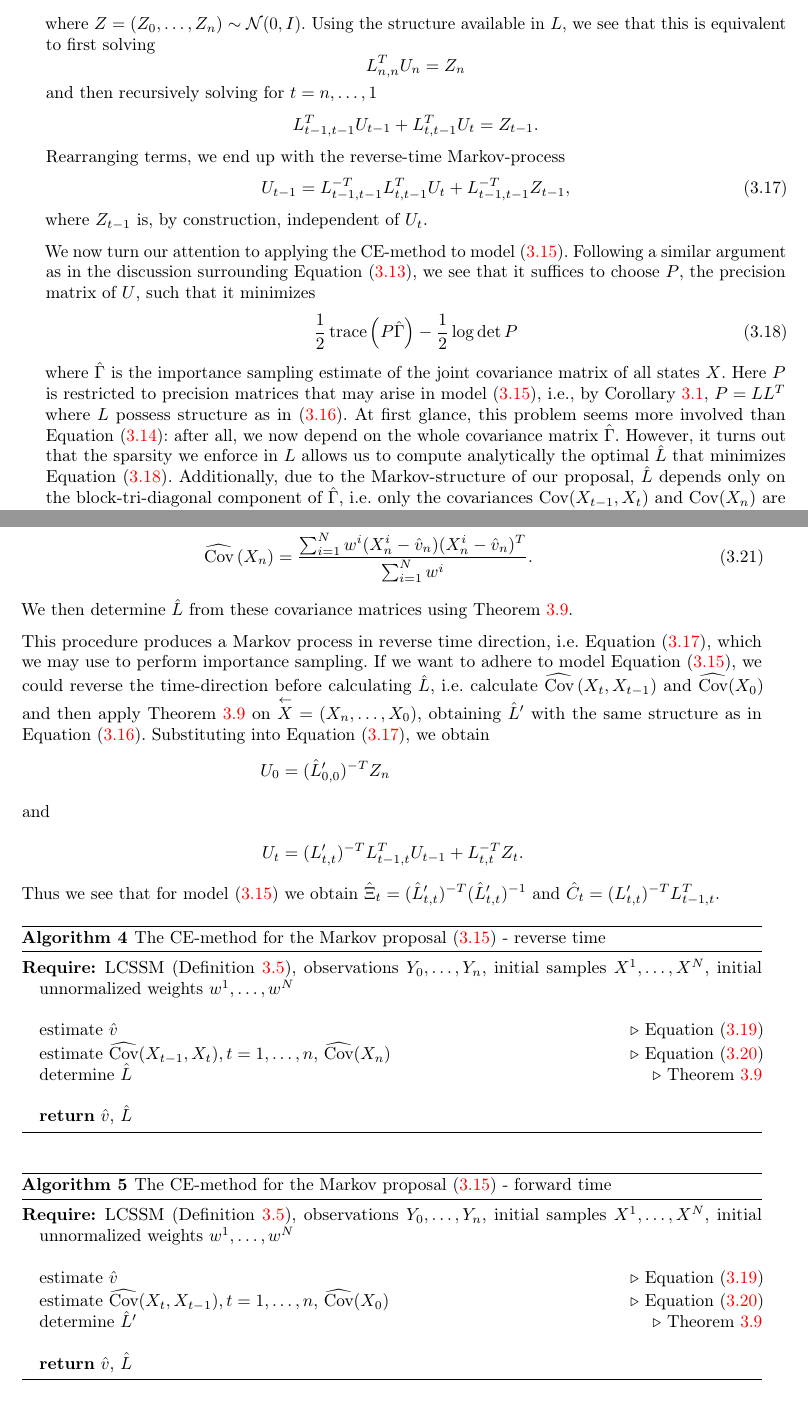
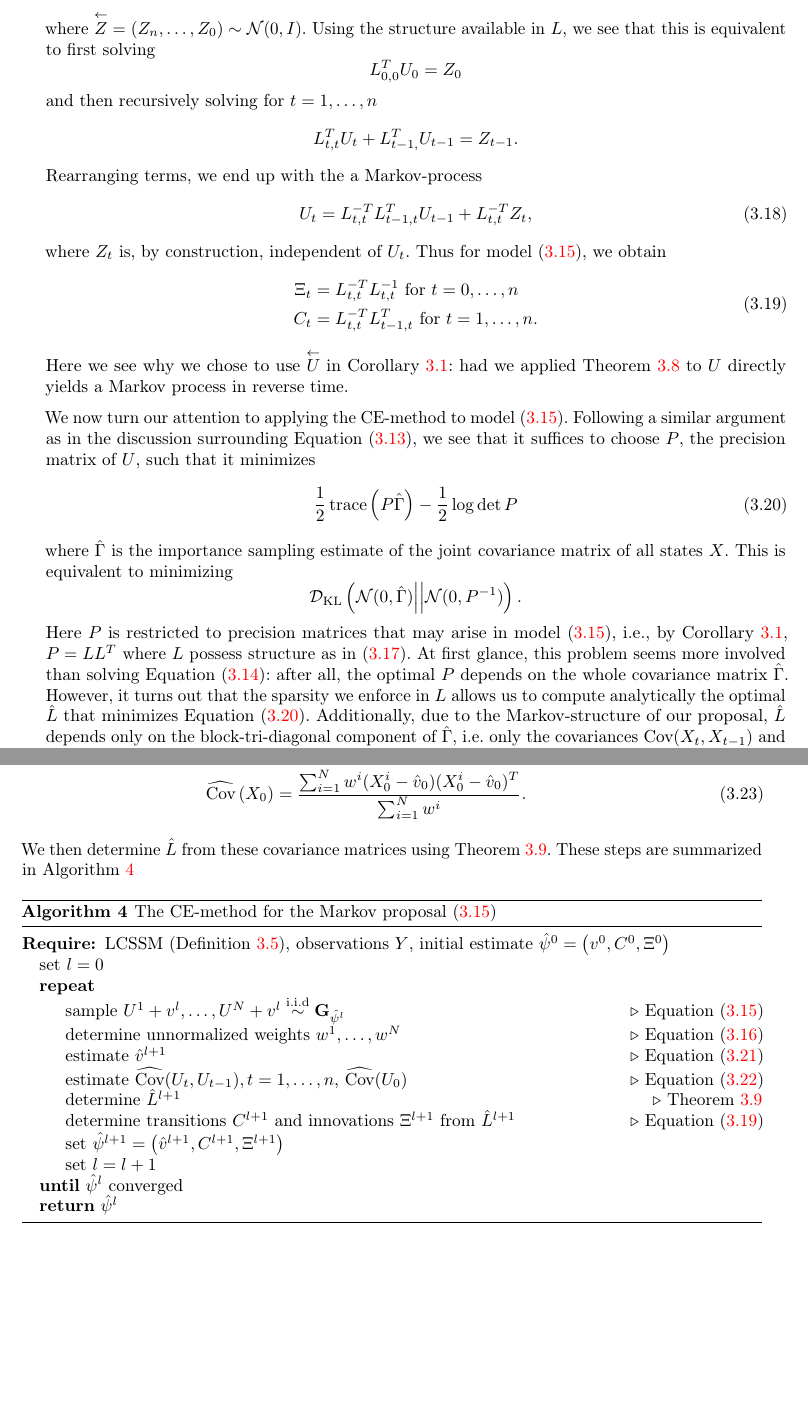
Before and after one commit to stefanheyder/dissertation, a LaTeX thesis (thesis.tex, which reads chapters/03_05_Gaussian_IS.tex): two parts of pages 40 and 41 of 71, joined at a grey line, cut at the place of the change, the shorter picture padded with empty space. The pictures show the PDF file thesis.pdf that the author committed with the source.

Commit message:
clean up Markov proposal

```diff
--- a/chapters/03_05_Gaussian_IS.tex
+++ b/chapters/03_05_Gaussian_IS.tex
@@ -140,4 +140,3 @@ An alternative family of Gaussian proposals is given by directly modeling a Gaus
     \end{split}
 \end{align}
 for $t = 1, \dots, n$, with $U_{0}$ and $\nu_{1}, \dots, \nu_{n}$ independent. The number of parameters in $$\psi= \left( v, C_{1}, \dots, C_{n}, \Xi_{0}, \dots, \Xi_{n} \right)$$ is $(n + 1)\cdot m$ for the mean $v$, $n \cdot m^{2}$ for the transition matrices $C_{t}$ and $(n + 1) \frac{m (m - 1)}{2}$ for the covariance matrices of innovations, totaling $\mathcal O(n\cdot m^{2})$ many parameters.
-While these are considerably more parameters than for the \gls{glssm}-approach for large state dimension $m$, we will see in the later part of this section that finding the optimal parameters for the \gls{cem} can be done analytically. Simulation from $\G_{\psi}$ is achieved by a simple recursion.
@@ -148,3 +151,6 @@ This approach, which we term the \textbf{Markov-approach}, was originally propos
+\end{align}
+where $p(x_{0}|x_{-1}) = p(x_{0})$ and $g_{\psi}(x_{0}|x_{-1}) g_{\psi}(x_{0})$.
+
 
 The Markov structure of model \eqref{eq:markov-proposal} implies that the precision matrix of $\G_{\psi}$ is sparse, i.e. it has a block-tridiagonal form. This is a well-known property of the precision matrix of Gaussian random vectors, as the following two Lemmas show. For a general treatment, we refer the reader to \cite[Chapters 3 and 5]{Lauritzen1996Graphical}.
 
@@ -186,7 +192,7 @@ The Markov structure of model \eqref{eq:markov-proposal} implies that the precis
     \end{pmatrix}.
     $$
 
-    Now $X \perp Y | Z$ is equivalent to $\cov \left( (X,Y) |Z \right)$ being a block-diagonal matrix, which is equivalent to its inverse being a block-diagonal matrix. Its inverse is, by \Cref{lem:gaussian_precision}, the sub-matrix of $P$ whose rows and columns correspond to $X$ and $Y$.
+    Now $X \perp Y | Z$ is equivalent to $\cov \left( (X,Y) |Z \right)$ being a block-diagonal matrix with blocks $\Sigma_{XX|Z}$ and $\Sigma_{YY|Z}$, which is equivalent to its inverse being a block-diagonal matrix with blocks $\Sigma_{XX|Z}^{-1}$ and $\Sigma_{YY|Z}^{-1}$. Its inverse is, by \Cref{lem:gaussian_precision}, the sub-matrix of $P$ whose rows and columns correspond to $X$ and $Y$.
 \end{proof}
 
 Applying \Cref{lem:gaussian_precision_zeros} to model \eqref{eq:markov-proposal}, we see that its precision matrix $P$ is sparse, i.e. it is a block-tri-diagonal matrix, as $U_{t} \perp U_{s} | U_{-t,-s}$ for $\lvert t - s\rvert > 1$ and $U_{-t,-s}$ being the vector of all $U_{0}, \dots, U_{n}$ except for $U_{t}, U_{s}$. Thus, the only entries of $P$ that are potentially non-zero are those whose row and column correspond to $(U_{t}, U_{t})$ for $t = 0, \dots, n$, $(U_{t}, U_{t - 1})$ and $(U_{t - 1}, U_{t})$ for $t=1, \dots, n$.
@@ -210,4 +216,3 @@ From \Cref{thm:gelfand_gmrf} we immediately obtain the following:
 
 \begin{corollary}[sparsity of $L$ in model \eqref{eq:markov-proposal}]
     \label{cor:sparsity_L}
-    Let $U \sim \G_{\psi}$ as in \Cref{eq:markov-proposal}, $P \succ 0$ be the precision matrix of $U$ and $L$ be the Cholesky root of $P$.
@@ -223,29 +228,37 @@ From \Cref{thm:gelfand_gmrf} we immediately obtain the following:
         \vdots & \ddots & \ddots  & \ddots & \ddots & 0 & 0 \\
-        0 & 0& 0& \cdots& L_{n-1, n- 2}& L_{n - 1, n - 1} & 0 \\
-        0 & 0 & 0 & \cdots & 0 & L_{n, n - 1} & L_{n,n}
+        0 & 0& 0& \cdots& L_{1, 2}& L_{1, 1} & 0 \\
+        0 & 0 & 0 & \cdots & 0 & L_{0, 1} & L_{0,0}
     \end{pmatrix},
     \end{align}
-    where $L_{t,t} \in \R^{m\times m}, t = 0, \dots, n$ are lower triangular matrices and $L_{t,t-1}\in\R^{m \times m}, t = 1, \dots, n$ are square matrices.
+    where $L_{t,t} \in \R^{m\times m}, t = 0, \dots, n$ are lower triangular matrices and $L_{t-1,t}\in\R^{m \times m}, t = 1, \dots, n$ are square matrices.
 \end{corollary}
 
 From $L$ in \Cref{cor:sparsity_L} we obtain an iterative method of sampling from $\G_{\psi}$: If $v + U \sim \G_{\psi}$, then, as $\cov U = \left( L L^{T} \right)^{-1} = L^{-T}L^{-1}$, it holds that $L^{T}U \sim \mathcal N(0, I)$ follows a standard normal distribution. Thus to simulate from $\G_{\psi}$ we may solve
 $$
-L^{T}U = Z
+L^{T}U = \overset{\leftarrow} Z
 $$
-where $Z = \left( Z_{0}, \dots, Z_{n} \right) \sim \mathcal N(0, I)$. Using the structure available in $L$, we see that this is equivalent to first solving
+where $\overset{\leftarrow}Z = \left( Z_{n}, \dots, Z_{0} \right) \sim \mathcal N(0, I)$. Using the structure available in $L$, we see that this is equivalent to first solving
 $$
-L_{n,n}^T U_{n} = Z_{n}
+L_{0,0}^T U_{0} = Z_{0}
 $$
-and then recursively solving for $t = n, \dots, 1$
+and then recursively solving for $t = 1, \dots, n$
 $$
-L_{t -1 , t -1}^T U_{t - 1} + L_{t, t - 1}^{T} U_{t} = Z_{t - 1}.
+L_{t,t}^T U_{t} + L_{t-1, }^{T} U_{t-1} = Z_{t - 1}.
 $$
-Rearranging terms, we end up with the reverse-time Markov-process
+Rearranging terms, we end up with the a Markov-process
 \begin{align}
 \label{eq:rev_time_u}
-    U_{t - 1} = L^{-T}_{t - 1, t - 1} L_{t, t - 1}^T U_{t} +L^{-T}_{t - 1, t - 1} Z_{t - 1},
+    U_{t} = L^{-T}_{t,t} L_{t-1, t }^T U_{t - 1} +L^{-T}_{t,t} Z_{t},
 \end{align}
-where $Z_{t - 1}$ is, by construction, independent of $U_{t}$.
+where $Z_{t}$ is, by construction, independent of $U_{t}$. Thus for model \eqref{eq:markov-proposal}, we obtain
+\begin{align}
+    \label{eq:parameters_markov_from_L}
+    \begin{split}
+    \Xi_{t} &= L^{-T}_{t,t}L^{-1}_{t,t} \text{ for } t = 0, \dots, n\\
+    C_{t} &= L^{-T}_{t,t} L_{t-1, t }^T \text{ for } t =1, \dots, n.
+    \end{split}
+\end{align}
+Here we see why we chose to use $\overset{\leftarrow}U$ in \Cref{cor:sparsity_L}: had we applied \Cref{thm:gelfand_gmrf} to $U$ directly yields a Markov process in reverse time.
 
 % show how to estimate Cholesky root analytically -> Schäfer
 We now turn our attention to applying the \gls{cem} to model \eqref{eq:markov-proposal}. Following a similar argument as in the discussion surrounding \Cref{eq:cem_reparametrization}, we see that it suffices to choose $P$, the precision matrix of $U$, such that it minimizes
@@ -253,6 +266,10 @@ We now turn our attention to applying the \gls{cem} to model \eqref{eq:markov-pr
 \label{eq:markov_ce_target}
 \frac{1}{2} \operatorname{trace} \left( P \hat\Gamma \right) - \frac{1}{2}\log\det P
 \end{align}
-where $\hat\Gamma$ is the importance sampling estimate of the joint covariance matrix of all states $X$. Here $P$ is restricted to precision matrices that may arise in model \eqref{eq:markov-proposal}, i.e., by \Cref{cor:sparsity_L}, $P = LL^{T}$ where $L$ possess structure as in \eqref{eq:L_structure}.
-At first glance, this problem seems more involved than \Cref{eq:gamma_post}: after all, we now depend on the whole covariance matrix $\hat\Gamma$.
+where $\hat\Gamma$ is the importance sampling estimate of the joint covariance matrix of all states $X$. This is equivalent to minimizing
+$$
+\Dkl{\mathcal N(0,\hat\Gamma)}{\mathcal N(0, P^{-1})}.
+$$
+Here $P$ is restricted to precision matrices that may arise in model \eqref{eq:markov-proposal}, i.e., by \Cref{cor:sparsity_L}, $P = LL^{T}$ where $L$ possess structure as in \eqref{eq:L_structure}.
+At first glance, this problem seems more involved than solving \Cref{eq:gamma_post}: after all, the optimal $P$ depends on the whole covariance matrix $\hat\Gamma$.
 However, it turns out that the sparsity we enforce in $L$ allows us to compute analytically the optimal $\hat L$  that minimizes
@@ -260,5 +277,5 @@ However, it turns out that the sparsity we enforce in $L$ allows us to compute a
 
-To make this rigorous, let us apply the following result (stated in our notation).
+To make this argument rigorous, let us apply the following result (stated in our notation).
 \begin{theorem}[{\cite[Theorem 2.1]{Schafer2021Sparse}}]
     \label{thm:schafer_cholesky_analytical}
     Let $\Gamma$ be a positive-definite matrix of size $n\times n$. Given a lower-triangular sparsity set $S \subset \{1, \dots, n\}^{2}$, i.e. $i \geq j$ for all $(i,j) \in S$, let
@@ -279,5 +296,5 @@ For the problem at hand, the sparsity pattern is given by the non-zero entries o
 
-Putting everything together, we may apply the \gls{cem} to estimate $\psi$ in model \eqref{eq:markov-proposal} in the following way: Given importance samples $X^{1}, \dots, X^{N}$ and associated unnormalized weights $w^{1}, \dots, w^{N}$, we $v$ by
+Putting everything together, we may apply the \gls{cem} to estimate $\psi$ in model \eqref{eq:markov-proposal} in the following way: Given importance samples $U^{1}, \dots, U^{N}$ for $\mathcal L (X| Y = y)$ and associated unnormalized weights $w^{1}, \dots, w^{N}$, we estimate $v$ by
 \begin{align}
 \label{eq:hat_v}
 \hat v = \frac{\sum_{i = 1}^N w^{i}X^{i}}{\sum_{i = 1}^N w^{i}}
@@ -285,43 +302,34 @@ Putting everything together, we may apply the \gls{cem} to estimate $\psi$ in mo
 and the empirical covariance matrices
 \begin{align}
     \label{eq:empirical_covs}
-    \widehat{\cov} \left( X_{t - 1}, X_{t} \right) &= \frac{\sum_{i = 1}^N w^{i}(X_{t-1:t}^{i} - \hat v_{t-1:t}) (X_{t-1:t}^{i} - \hat v_{t-1:t})^{T}}{\sum_{i = 1}^N w^{i}}\\
-\widehat{\cov} \left( X_{n}\right) &= \frac{\sum_{i = 1}^N w^{i}(X_{n}^{i} - \hat v_{n}) (X_{n}^{i} - \hat v_{n})^{T}}{\sum_{i = 1}^N w^{i}}.
+    \widehat{\cov} \left( X_{t}, X_{t - 1} \right) &= \frac{\sum_{i = 1}^N w^{i}(X_{t:t-1}^{i} - \hat v_{t-1:t}) (X_{t:t-1}^{i} - \hat v_{t-1:t})^{T}}{\sum_{i = 1}^N w^{i}}\\
+\widehat{\cov} \left( X_{0}\right) &= \frac{\sum_{i = 1}^N w^{i}(X_{0}^{i} - \hat v_{0}) (X_{0}^{i} - \hat v_{0})^{T}}{\sum_{i = 1}^N w^{i}}.
 \end{align}
 We then determine $\hat L$ from these covariance matrices using \Cref{thm:schafer_cholesky_analytical}.
+These steps are summarized in \Cref{alg:cem-markov-proposal}.
 
-This procedure produces a Markov process in reverse time direction, i.e. \Cref{eq:rev_time_u}, which we may use to perform importance sampling. If we want to adhere to model \Cref{eq:markov-proposal}, we could reverse the time-direction before calculating $\hat L$, i.e. calculate $\widehat{\cov} \left(X_{t}, X_{t - 1}\right)$ and $\widehat{\cov} (X_{0})$ and then apply \Cref{thm:schafer_cholesky_analytical} on $\overset{\leftarrow}X = \left( X_{n}, \dots, X_{0} \right)$, obtaining $\hat L'$ with the same structure as in \Cref{eq:L_structure}.
-Substituting into \Cref{eq:rev_time_u}, we obtain
-\begin{align*}
-U_{0} &= (\hat L'_{0,0})^{-T} Z_{n} \\
-\intertext{and}
-U_{t} &= (L'_{t, t})^{-T}L_{t - 1, t}^{T} U_{t - 1} + L_{t, t}^{-T}Z_{t}.
-\end{align*}
-Thus we see that for model \eqref{eq:markov-proposal} we obtain $\hat \Xi_{t} = (\hat L'_{t,t})^{-T}(\hat L'_{t,t})^{-1}$ and $\hat C_{t} = (L'_{t, t})^{-T}L_{t - 1, t}^{T}$.
 \begin{algorithm}
-    \caption{The \gls{cem} for the Markov proposal \eqref{eq:markov-proposal} - reverse time}
-    \label{alg:cem-markov-proposal-rev-time}
+    \caption{The \gls{cem} for the Markov proposal \eqref{eq:markov-proposal}}
+    \label{alg:cem-markov-proposal}
     \begin{algorithmic}
-        \Require \gls{lcssm} (\Cref{def:lcssm}), observations $Y_{0}, \dots, Y_{n}$, initial samples $X^{1}, \dots, X^{N}$, initial unnormalized weights $w^{1}, \dots, w^{N}$
-        \Statex
-        \State estimate $\hat v$ \Comment{\Cref{eq:hat_v}}
-        \State estimate $\widehat{\cov} (X_{t - 1}, X_{t}), t=1, \dots, n$, $\widehat\cov (X_{n})$ \Comment{\Cref{eq:empirical_covs}}
-        \State determine $\hat L$ \Comment{\Cref{thm:schafer_cholesky_analytical}}
-        \Statex
-        \State \textbf{return} $\hat v$, $\hat L$
+        \Require \gls{lcssm} (\Cref{def:lcssm}), observations $Y$, initial estimate $\hat\psi^0 = \left( v^{0}, C^{0}, \Xi^{0}\right)$
+        \State set $l = 0$
+        \Repeat
+            \State sample $U^{1} + v^{l}, \dots, U^{N} + v^{l} \iid \G_{\hat\psi^{l}}$ with fixed seed \Comment{\Cref{eq:markov-proposal}}
+            \State determine unnormalized weights $w^{1}, \dots, w^{N}$ \Comment{\Cref{eq:weights_markov}}
+            \State estimate $\hat v^{l + 1}$ \Comment{\Cref{eq:hat_v}}
+            \State estimate $\widehat{\cov} (U_{t}, U_{t-1}), t=1, \dots, n$, $\widehat\cov (U_{0})$ \Comment{\Cref{eq:empirical_covs}}
+            \State determine $\hat L^{l + 1}$ \Comment{\Cref{thm:schafer_cholesky_analytical}}
+            \State determine transitions $C^{l + 1}$ and innovations $\Xi^{l + 1}$ from $\hat L^{l + 1}$ \Comment{\Cref{eq:parameters_markov_from_L}}
+            \State set $\hat\psi^{l + 1} = \left( \hat v^{l + 1}, C^{l + 1}, \Xi^{l + 1}\right)$
+            \State set $l = l + 1$
+        \Until{$\hat\psi^{l}$ converged}
+        \State \textbf{return} $\hpce = \hat \psi^{l}$
     \end{algorithmic}
 \end{algorithm}
 
-\begin{algorithm}
-    \caption{The \gls{cem} for the Markov proposal \eqref{eq:markov-proposal} - forward time}
-    \label{alg:cem-markov-proposal-forward-time}
-    \begin{algorithmic}
-        \Require \gls{lcssm} (\Cref{def:lcssm}), observations $Y_{0}, \dots, Y_{n}$, initial samples $X^{1}, \dots, X^{N}$, initial unnormalized weights $w^{1}, \dots, w^{N}$
-        \Statex
-        \State estimate $\hat v$ \Comment{\Cref{eq:hat_v}}
-        \State estimate $\widehat{\cov} (X_{t}, X_{t-1}), t=1, \dots, n$, $\widehat\cov (X_{0})$ \Comment{\Cref{eq:empirical_covs}}
-        \State determine $\hat L'$ \Comment{\Cref{thm:schafer_cholesky_analytical}}
-        \Statex
-        \State \textbf{return} $\hat v$, $\hat L$
-    \end{algorithmic}
-\end{algorithm}
+% initial value
+To run \Cref{alg:cem-markov-proposal} we require an initial value for $\hat\psi^{0}
+% fixed seed
+% runtime
+% no degeneracy
```
Also changed, not shown: thesis.pdf, chapters/03_05_Gaussian_IS.tex (20 more changed lines), 1 other file.
